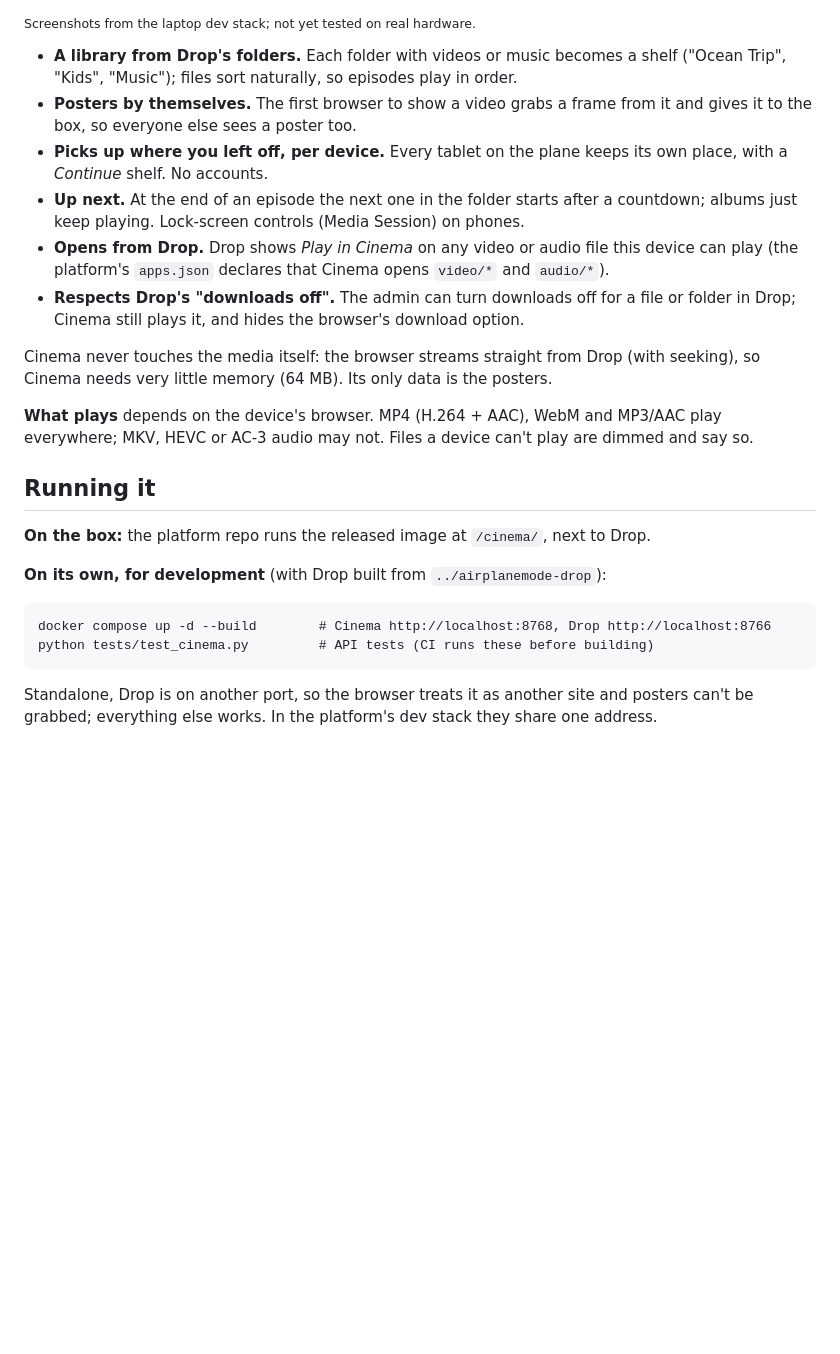
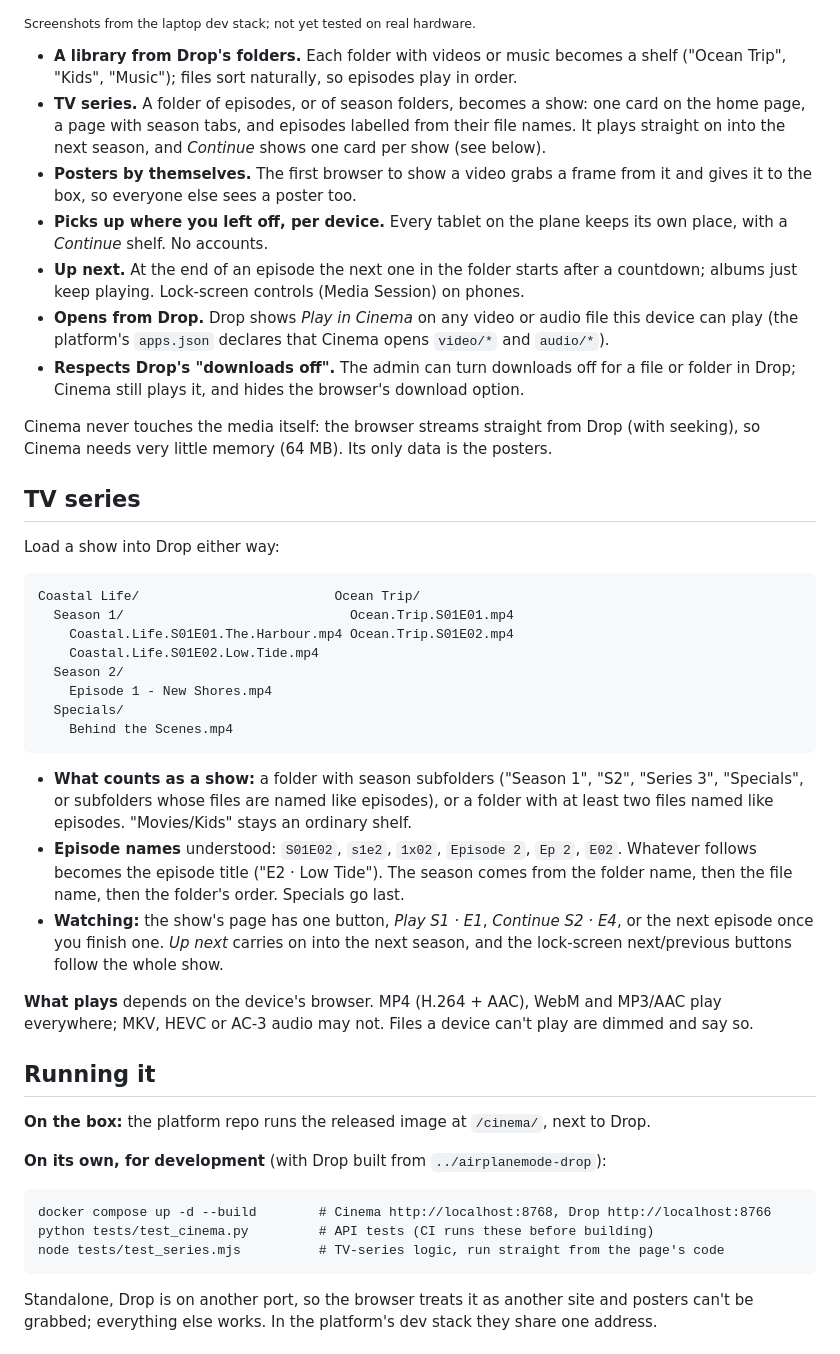
Before and after one commit to jessewolcott/airplanemode-cinema, a Markdown page: README.md, the part around one of its changes. Drawn GitHub-style; blank space fills up the shorter version.

````diff
--- a/README.md
+++ b/README.md
@@ -18,6 +18,9 @@ tablet and laptop on the hotspot, with no internet.
 
 - **A library from Drop's folders.** Each folder with videos or music becomes a shelf ("Ocean
   Trip", "Kids", "Music"); files sort naturally, so episodes play in order.
+- **TV series.** A folder of episodes, or of season folders, becomes a show: one card on the
+  home page, a page with season tabs, and episodes labelled from their file names. It plays
+  straight on into the next season, and *Continue* shows one card per show (see below).
 - **Posters by themselves.** The first browser to show a video grabs a frame from it and gives
   it to the box, so everyone else sees a poster too.
 - **Picks up where you left off, per device.** Every tablet on the plane keeps its own place,
@@ -32,6 +35,31 @@ tablet and laptop on the hotspot, with no internet.
 Cinema never touches the media itself: the browser streams straight from Drop (with seeking),
 so Cinema needs very little memory (64 MB). Its only data is the posters.
 
+## TV series
+
+Load a show into Drop either way:
+
+```
+Coastal Life/                         Ocean Trip/
+  Season 1/                             Ocean.Trip.S01E01.mp4
+    Coastal.Life.S01E01.The.Harbour.mp4 Ocean.Trip.S01E02.mp4
+    Coastal.Life.S01E02.Low.Tide.mp4
+  Season 2/
+    Episode 1 - New Shores.mp4
+  Specials/
+    Behind the Scenes.mp4
+```
+
+- **What counts as a show:** a folder with season subfolders ("Season 1", "S2", "Series 3",
+  "Specials", or subfolders whose files are named like episodes), or a folder with at least two
+  files named like episodes. "Movies/Kids" stays an ordinary shelf.
+- **Episode names** understood: `S01E02`, `s1e2`, `1x02`, `Episode 2`, `Ep 2`, `E02`. Whatever
+  follows becomes the episode title ("E2 · Low Tide"). The season comes from the folder name,
+  then the file name, then the folder's order. Specials go last.
+- **Watching:** the show's page has one button, *Play S1 · E1*, *Continue S2 · E4*, or the next
+  episode once you finish one. *Up next* carries on into the next season, and the lock-screen
+  next/previous buttons follow the whole show.
+
 **What plays** depends on the device's browser. MP4 (H.264 + AAC), WebM and MP3/AAC play
 everywhere; MKV, HEVC or AC-3 audio may not. Files a device can't play are dimmed and say so.
 
@@ -44,6 +72,7 @@ everywhere; MKV, HEVC or AC-3 audio may not. Files a device can't play are dimme
 ```
 docker compose up -d --build        # Cinema http://localhost:8768, Drop http://localhost:8766
 python tests/test_cinema.py         # API tests (CI runs these before building)
+node tests/test_series.mjs          # TV-series logic, run straight from the page's code
 ```
 
 Standalone, Drop is on another port, so the browser treats it as another site and posters
````
Also changed, not shown: other parts of README.md (+2 -2 lines), CLAUDE.md (+6 -0 lines), docs/screenshots/folder.png (deleted), docs/screenshots/library.png, docs/screenshots/show.png (added), 3 other files.
